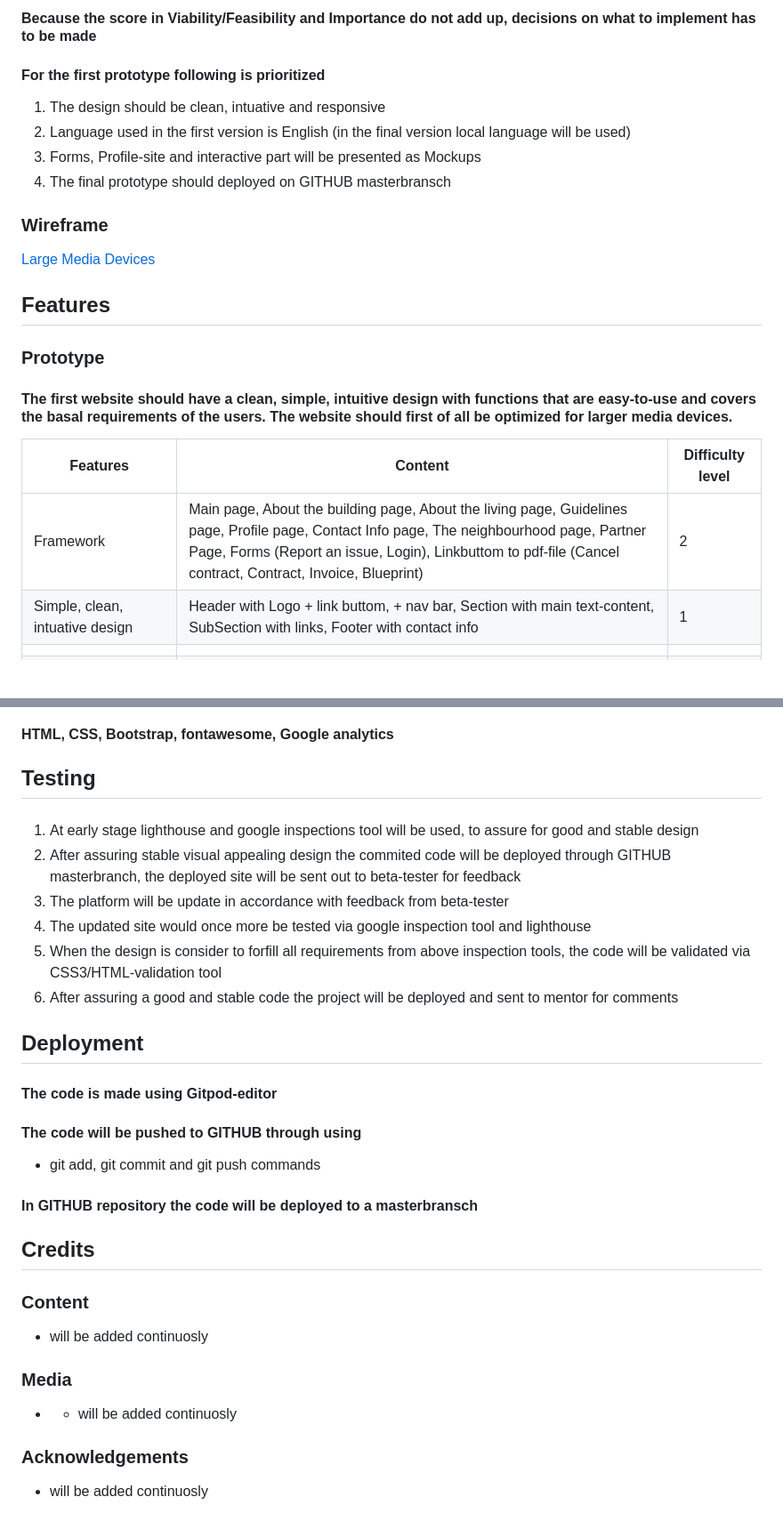
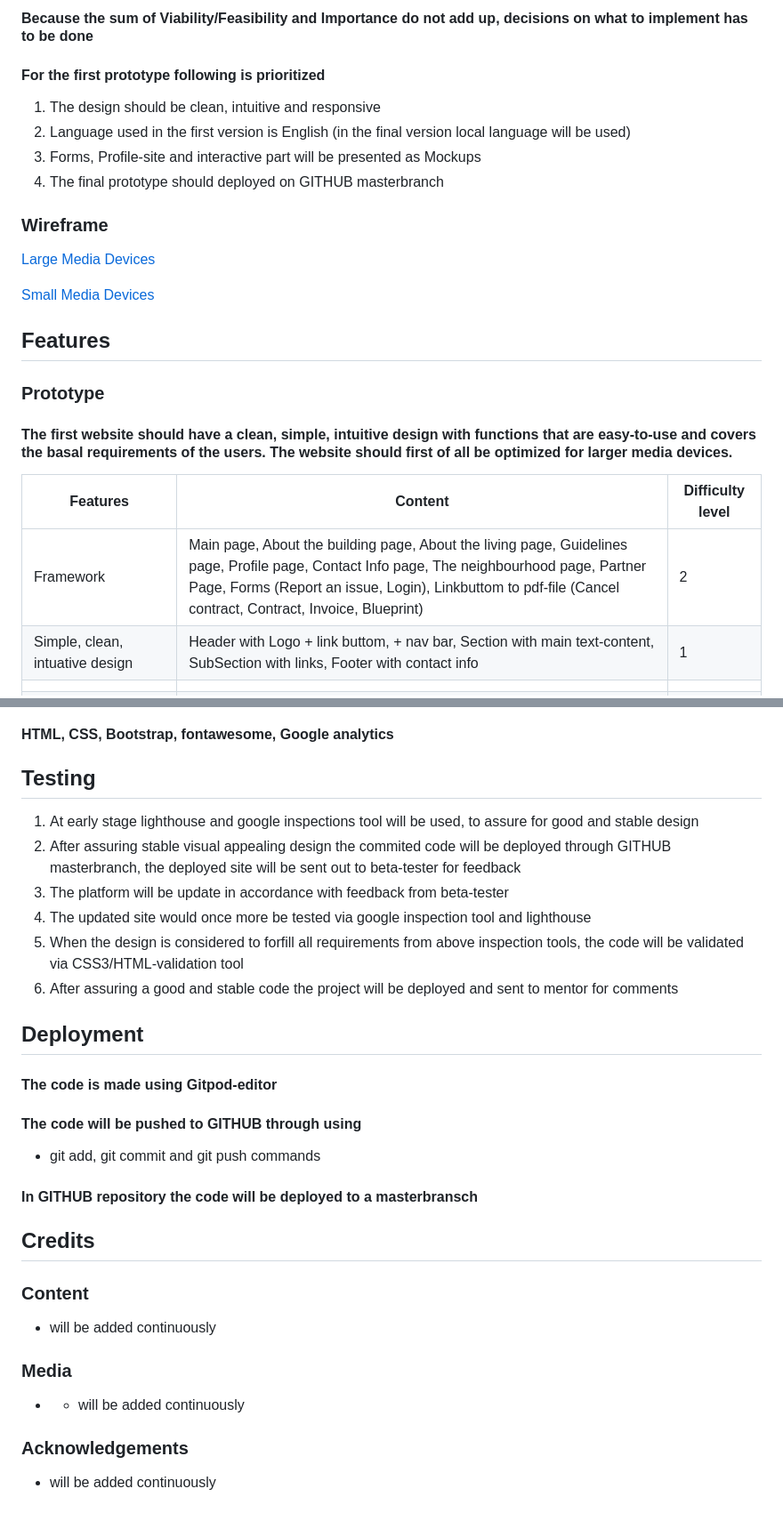
Before and after one commit to Code-Institute-Submissions/GurraT-LittleS, a Markdown page: README.md, 2 parts joined by grey strips. Shown: that part at 89% size. Drawn GitHub-style; blank space fills up the shorter version.

```diff
--- a/README.md
+++ b/README.md
@@ -46,10 +44,10 @@ Sum	|22	|18
 
-#### Because the score in Viability/Feasibility and Importance do not add up, decisions on what to implement has to be made
+#### Because the sum of Viability/Feasibility and Importance do not add up, decisions on what to implement has to be done
 #### For the first prototype following is prioritized
 
-1. The design should be clean, intuative and responsive
-2. Language used in the  first version is English (in the final version local language will be used)
+1. The design should be clean, intuitive and responsive
+2. Language used in the first version is English (in the final version local language will be used)
 3. Forms, Profile-site and interactive part will be presented as Mockups
-4. The final prototype should deployed on GITHUB masterbransch
+4. The final prototype should deployed on GITHUB masterbranch
 
 ### Wireframe
@@ -57,13 +55,14 @@ Sum	|22	|18
 
+[Small Media Devices](assets/documents/MP1ensmd.pdf "Wireframe Lomsten small devices")
 
 ## Features
 
 ### Prototype
 #### The first website should have a clean, simple, intuitive design with functions that are easy-to-use and covers the basal requirements of the users.  The website should first of all be optimized for larger media devices.
 
-Features|	Content	|Difficulty level
+Features|   Content |Difficulty level
 --------|-----------|----------------|
-Framework| Main page, About the building page, About the living page, Guidelines page, Profile page, Contact Info page, The neighbourhood page, Partner Page, Forms (Report an issue, Login),  Linkbuttom to pdf-file (Cancel contract, Contract, Invoice, Blueprint) |2
+Framework| Main page, About the building page, About the living page, Guidelines page, Profile page, Contact Info page, The neighbourhood page, Partner Page, Forms (Report an issue, Login), Linkbuttom to pdf-file (Cancel contract, Contract, Invoice, Blueprint) |2
 Simple, clean, intuative design| Header with Logo + link buttom, + nav bar, Section with main text-content, SubSection with links, Footer with contact info| 1
 |||
 Head | Title and content| 1
@@ -152,15 +179,13 @@ Partner page: Footer|Contact information|1
 
 ## Testing
 
-####
 1. At early stage lighthouse and google inspections tool will be used, to assure for good and stable design
-2. After assuring stable visual appealing  design the commited code will be deployed through GITHUB masterbranch,
+2. After assuring stable visual appealing design the commited code will be deployed through GITHUB masterbranch,
 the deployed site will be sent out to beta-tester for feedback
 3. The platform will be update in accordance with feedback from beta-tester
 4. The updated site would once more be tested via google inspection tool and lighthouse
-5. When the design is consider to forfill all requirements from above inspection tools, the code will be validated via CSS3/HTML-validation tool
+5. When the design is considered to forfill all requirements from above inspection tools, the code will be validated via CSS3/HTML-validation tool
 6. After assuring a good and stable code the project will be deployed and sent to mentor for comments
-
 
 
 ## Deployment
@@ -171,15 +196,14 @@ the deployed site will be sent out to beta-tester for feedback
 #### In GITHUB repository the code will be deployed to a masterbransch
 
 
-
 ## Credits
 
 ### Content
-- will be added continuosly
+- will be added continuously
 
 ### Media
-- - will be added continuosly
+- - will be added continuously
 
 ### Acknowledgements
 
-- will be added continuosly
+- will be added continuously
```
Also changed, not shown: other parts of README.md (+52 -26 lines), assets/img/LS.png, 2 other files.
